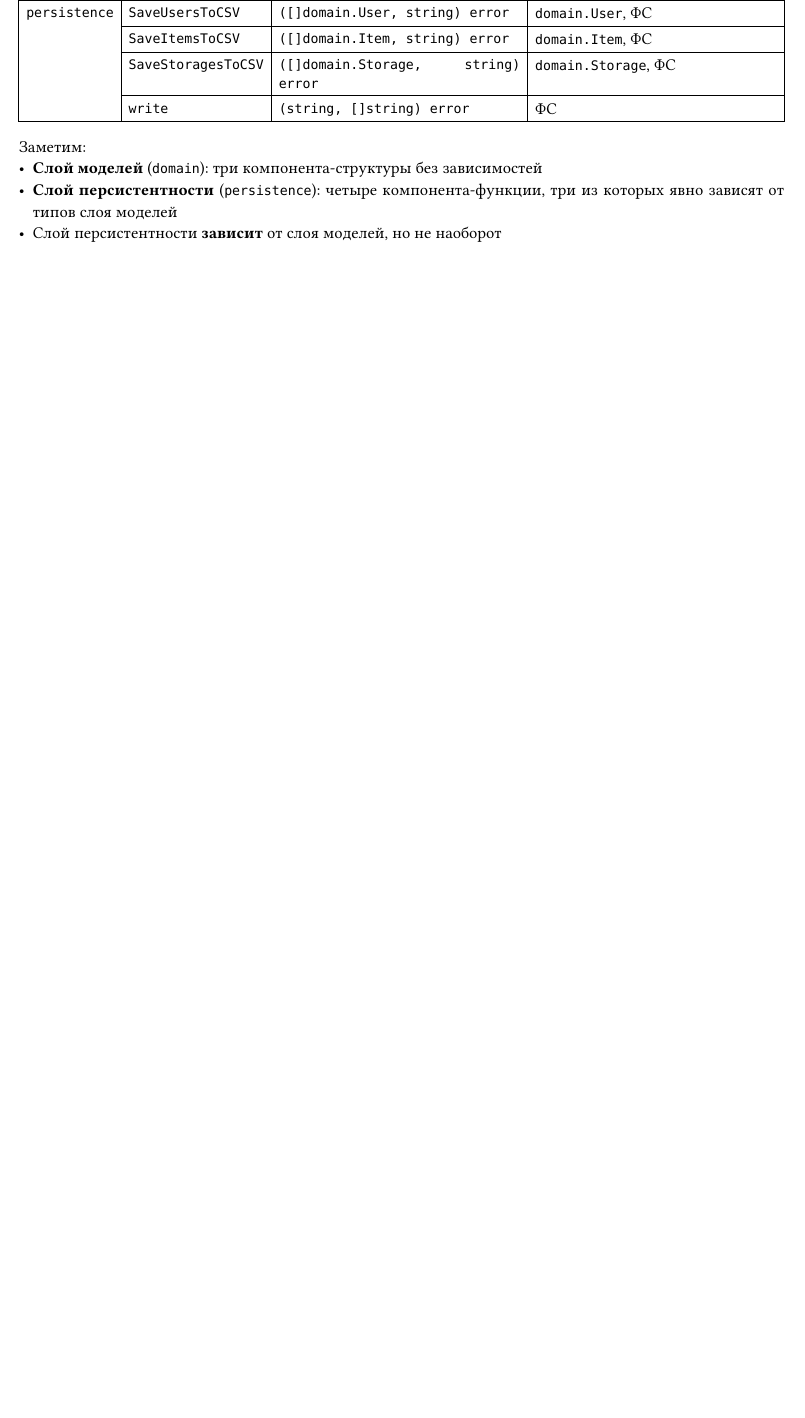
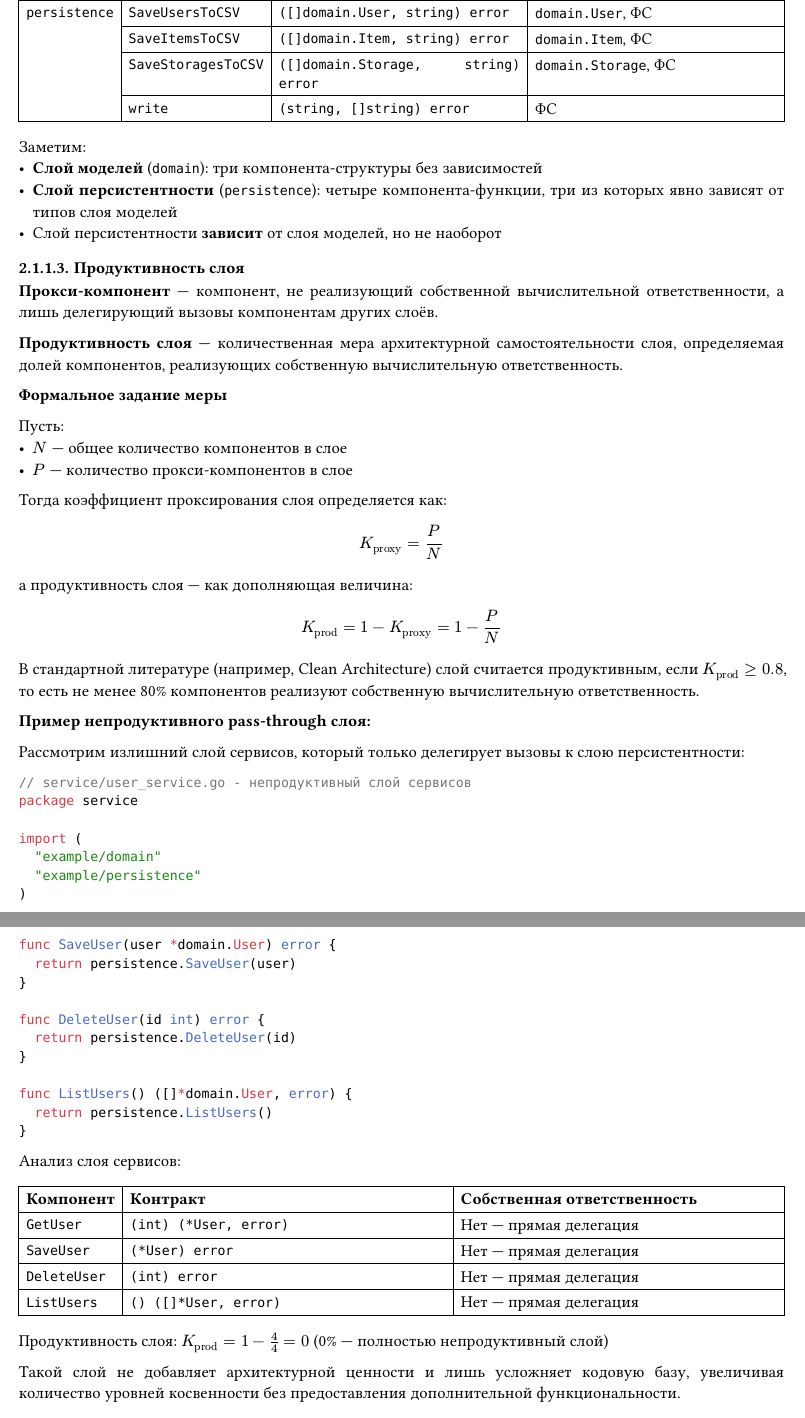
Before and after one commit to vladtrc/academic-arch-2, a Typst document (src/main.typ): part of page 7 of 22 before the commit and two parts of pages 7 and 8 of 23 after it, the two joined at a grey line, cut so that both start at the same text, the shorter picture padded with empty space. Compiled offline with Typst 0.15.

Commit message:
не продуктивные слои

````diff
--- a/src/main.typ
+++ b/src/main.typ
@@ -250,6 +250,77 @@ func write(filename string, lines []string) error {
 - *Слой моделей* (`domain`): три компонента-структуры без зависимостей
 - *Слой персистентности* (`persistence`): четыре компонента-функции, три из которых явно зависят от типов слоя моделей
 - Слой персистентности *зависит* от слоя моделей, но не наоборот
+
+==== Продуктивность слоя
+
+*Прокси-компонент* — компонент, не реализующий собственной вычислительной ответственности, а лишь делегирующий вызовы компонентам других слоёв.
+
+*Продуктивность слоя* — количественная мера архитектурной самостоятельности слоя, определяемая долей компонентов, реализующих собственную вычислительную ответственность.
+
+*Формальное задание меры*
+
+Пусть:
+- $N$ — общее количество компонентов в слое
+- $P$ — количество прокси-компонентов в слое
+
+Тогда коэффициент проксирования слоя определяется как:
+
+$ K_("proxy") = P / N $
+
+а продуктивность слоя — как дополняющая величина:
+
+$ K_("prod") = 1 - K_("proxy") = 1 - P / N $
+
+В стандартной литературе (например, Clean Architecture) слой считается продуктивным, если $K_("prod") >= 0.8$, то есть не менее 80% компонентов реализуют собственную вычислительную ответственность.
+
+*Пример непродуктивного pass-through слоя:*
+
+Рассмотрим излишний слой сервисов, который только делегирует вызовы к слою персистентности:
+
+```go
+// service/user_service.go - непродуктивный слой сервисов
+package service
+
+import (
+	"example/domain"
+	"example/persistence"
+)
+
+func GetUser(id int) (*domain.User, error) {
+	return persistence.LoadUser(id)
+}
+
+func SaveUser(user *domain.User) error {
+	return persistence.SaveUser(user)
+}
+
+func DeleteUser(id int) error {
+	return persistence.DeleteUser(id)
+}
+
+func ListUsers() ([]*domain.User, error) {
+	return persistence.ListUsers()
+}
+```
+
+Анализ слоя сервисов:
+
+#table(
+  columns: (auto, 1fr, 1fr),
+  stroke: 0.5pt,
+  align: (left, left, left),
+  [*Компонент*], [*Контракт*], [*Собственная ответственность*],
+
+  [`GetUser`], [`(int) (*User, error)`], [Нет — прямая делегация],
+  [`SaveUser`], [`(*User) error`], [Нет — прямая делегация],
+  [`DeleteUser`], [`(int) error`], [Нет — прямая делегация],
+  [`ListUsers`], [`() ([]*User, error)`], [Нет — прямая делегация],
+)
+
+Продуктивность слоя: $K_("prod") = 1 - 4/4 = 0$ (0% — полностью непродуктивный слой)
+
+Такой слой не добавляет архитектурной ценности и лишь усложняет кодовую базу, увеличивая количество уровней косвенности без предоставления дополнительной функциональности.
+
 
 ==== Оптимизация системы требует выбора критерия оптимизации
 
````
Also changed, not shown: result.pdf.
